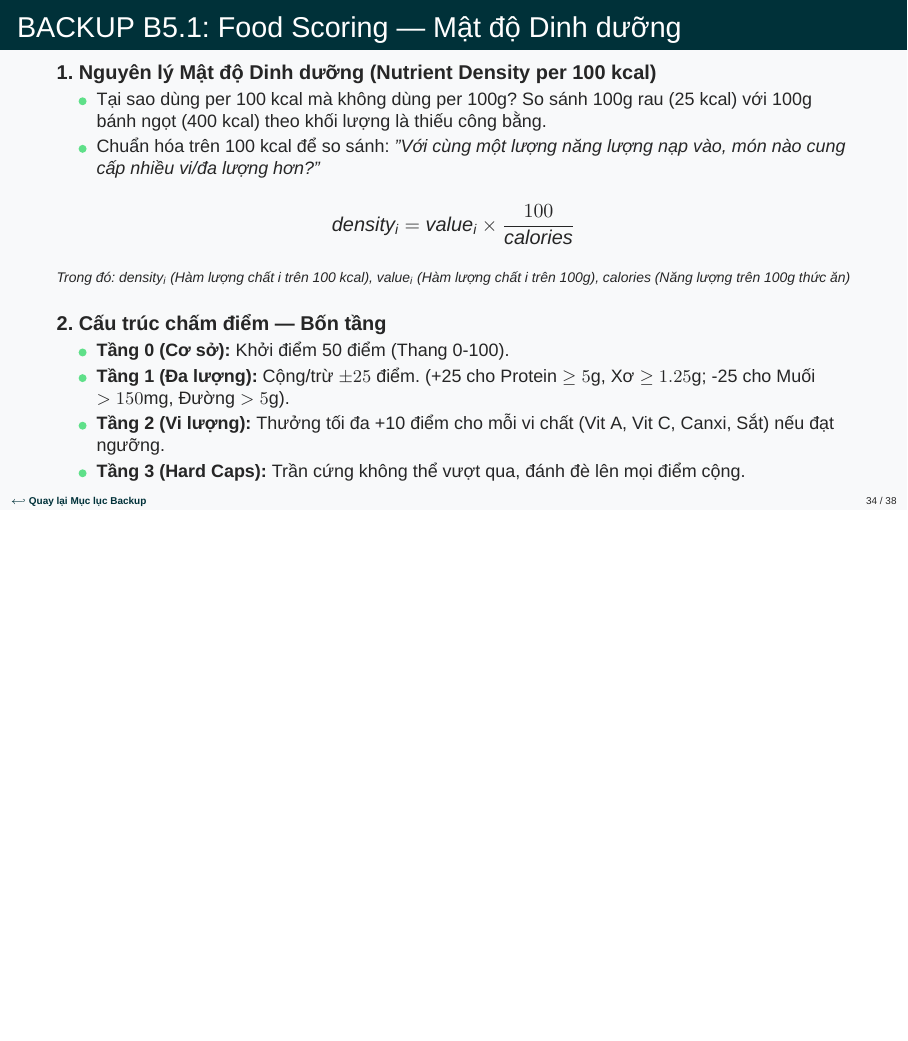
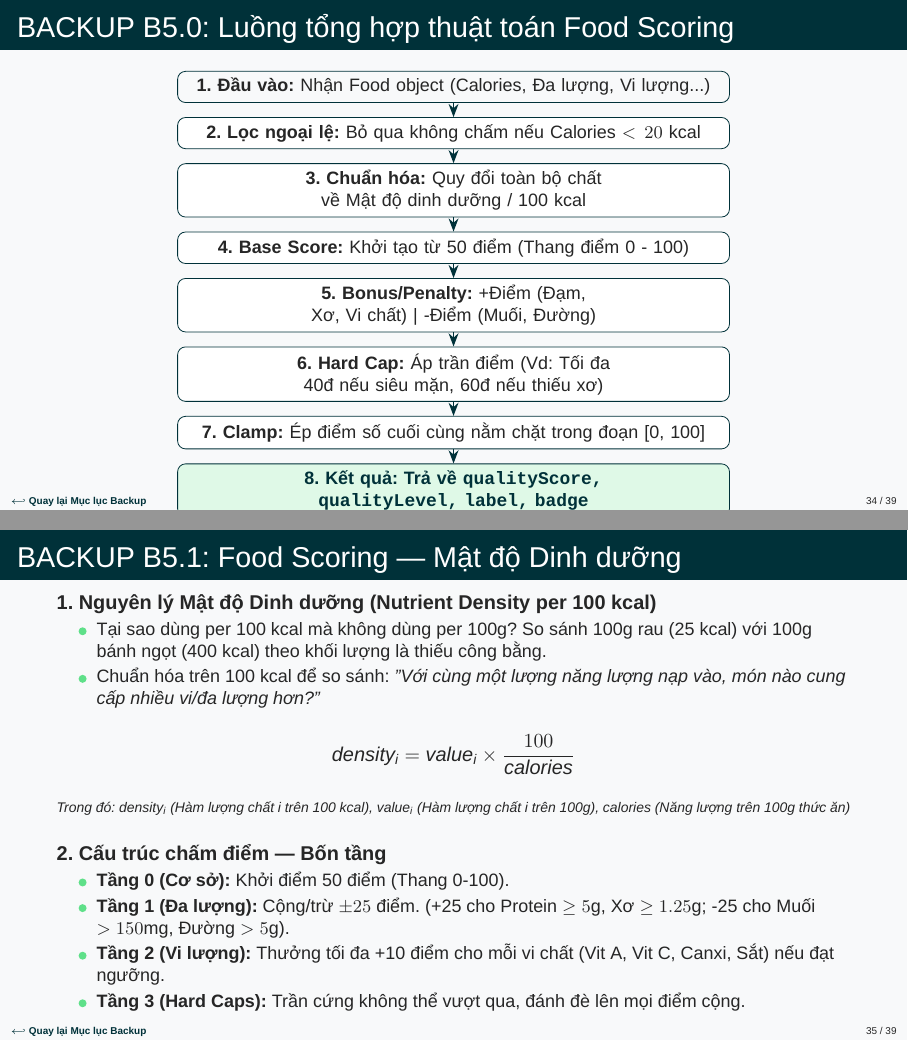
Before and after one commit to truongxuantxa-stack/gfgf, LaTeX slides (slide_baove.tex): page 34 of 38 before the commit and pages 34 and 35 of 39 after it, the two joined at a grey line, the shorter picture padded with empty space. Compiled offline with XeLaTeX; a missing font is replaced by an installed copy or a similar font.

Commit message:
docs: bổ sung slide sơ đồ luồng tổng hợp Food Scoring (B5.0)

```diff
--- a/slide_baove.tex
+++ b/slide_baove.tex
@@ -1050,8 +1050,35 @@
 \end{frame}
 
 % --- BACKUP B5 ---
+\begin{frame}[label=b5_0]{BACKUP B5.0: Luồng tổng hợp thuật toán Food Scoring}
+\hypertarget{b5_target}{}
+    \vspace{0.1cm}
+    \begin{center}
+    \begin{tikzpicture}[>=Stealth, node distance=0.25cm,
+        box/.style={rectangle, draw=NutriDark, fill=white, rounded corners, minimum height=0.55cm, text width=9.5cm, text centered, font=\small},
+        arrow/.style={->, thick, NutriDark}]
+
+        \node[box, fill=NutriLightGray] (n1) {\textbf{1. Đầu vào:} Nhận Food object (Calories, Đa lượng, Vi lượng...)};
+        \node[box, below=of n1] (n2) {\textbf{2. Lọc ngoại lệ:} Bỏ qua không chấm nếu Calories $< 20$ kcal};
+        \node[box, below=of n2] (n3) {\textbf{3. Chuẩn hóa:} Quy đổi toàn bộ chất về Mật độ dinh dưỡng / 100 kcal};
+        \node[box, below=of n3] (n4) {\textbf{4. Base Score:} Khởi tạo từ 50 điểm (Thang điểm 0 - 100)};
+        \node[box, below=of n4] (n5) {\textbf{5. Bonus/Penalty:} +Điểm (Đạm, Xơ, Vi chất) | -Điểm (Muối, Đường)};
+        \node[box, below=of n5] (n6) {\textbf{6. Hard Cap:} Áp trần điểm (Vd: Tối đa 40đ nếu siêu mặn, 60đ nếu thiếu xơ)};
+        \node[box, below=of n6] (n7) {\textbf{7. Clamp:} Ép điểm số cuối cùng nằm chặt trong đoạn [0, 100]};
+        \node[box, below=of n7, fill=NutriGreen!20, text=NutriDark, font=\small\bfseries] (n8) {\textbf{8. Kết quả:} Trả về \texttt{qualityScore, qualityLevel, label, badge}};
+
+        \draw[arrow] (n1) -- (n2);
+        \draw[arrow] (n2) -- (n3);
+        \draw[arrow] (n3) -- (n4);
+        \draw[arrow] (n4) -- (n5);
+        \draw[arrow] (n5) -- (n6);
+        \draw[arrow] (n6) -- (n7);
+        \draw[arrow] (n7) -- (n8);
+    \end{tikzpicture}
+    \end{center}
+\end{frame}
+
 \begin{frame}[label=b5]{BACKUP B5.1: Food Scoring — Mật độ Dinh dưỡng}
-\hypertarget{b5_target}{}
     \textbf{1. Nguyên lý Mật độ Dinh dưỡng (Nutrient Density per 100 kcal)}
     \begin{itemize}
         \small
```
Also changed, not shown: 3 other files.
